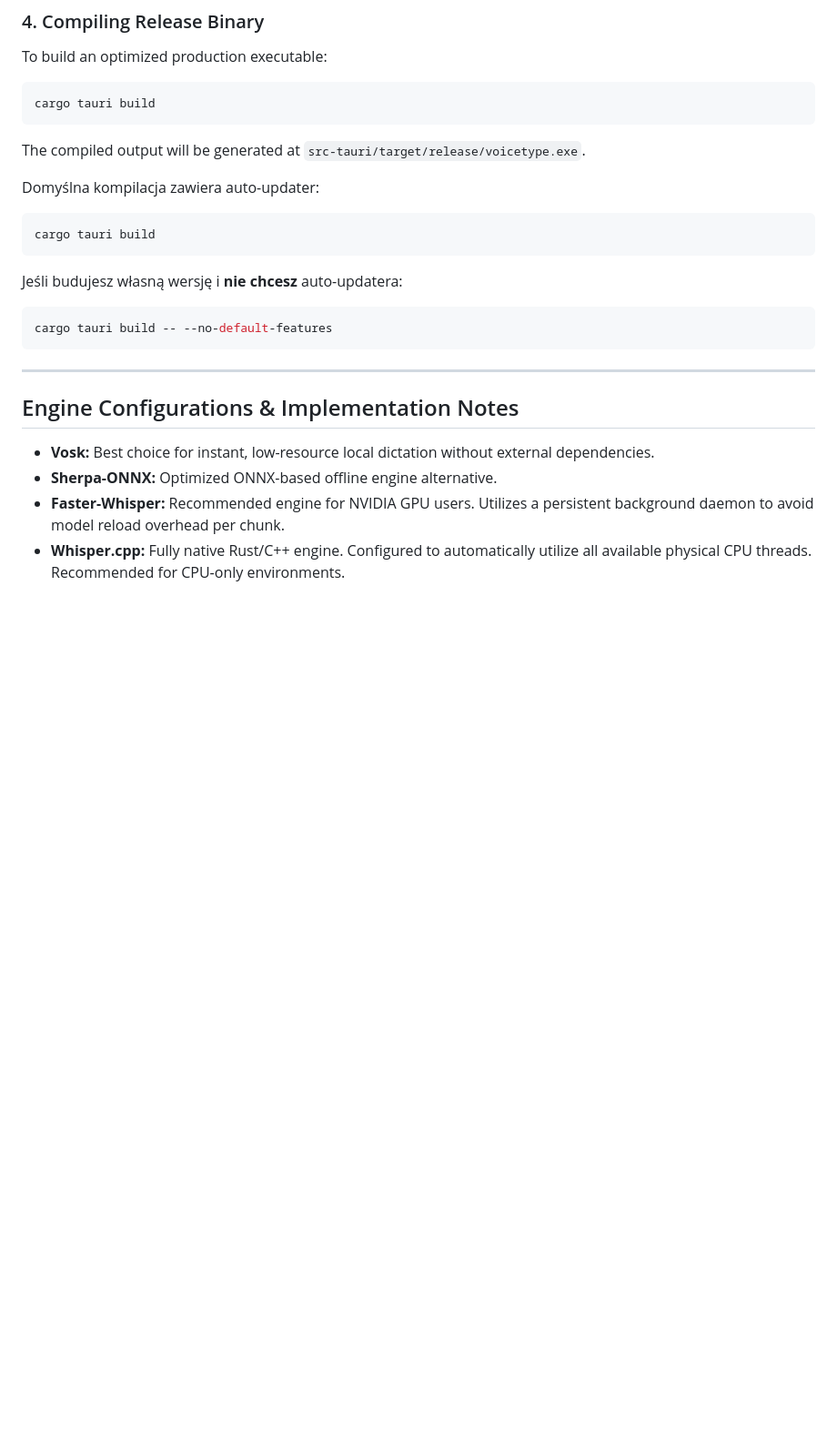
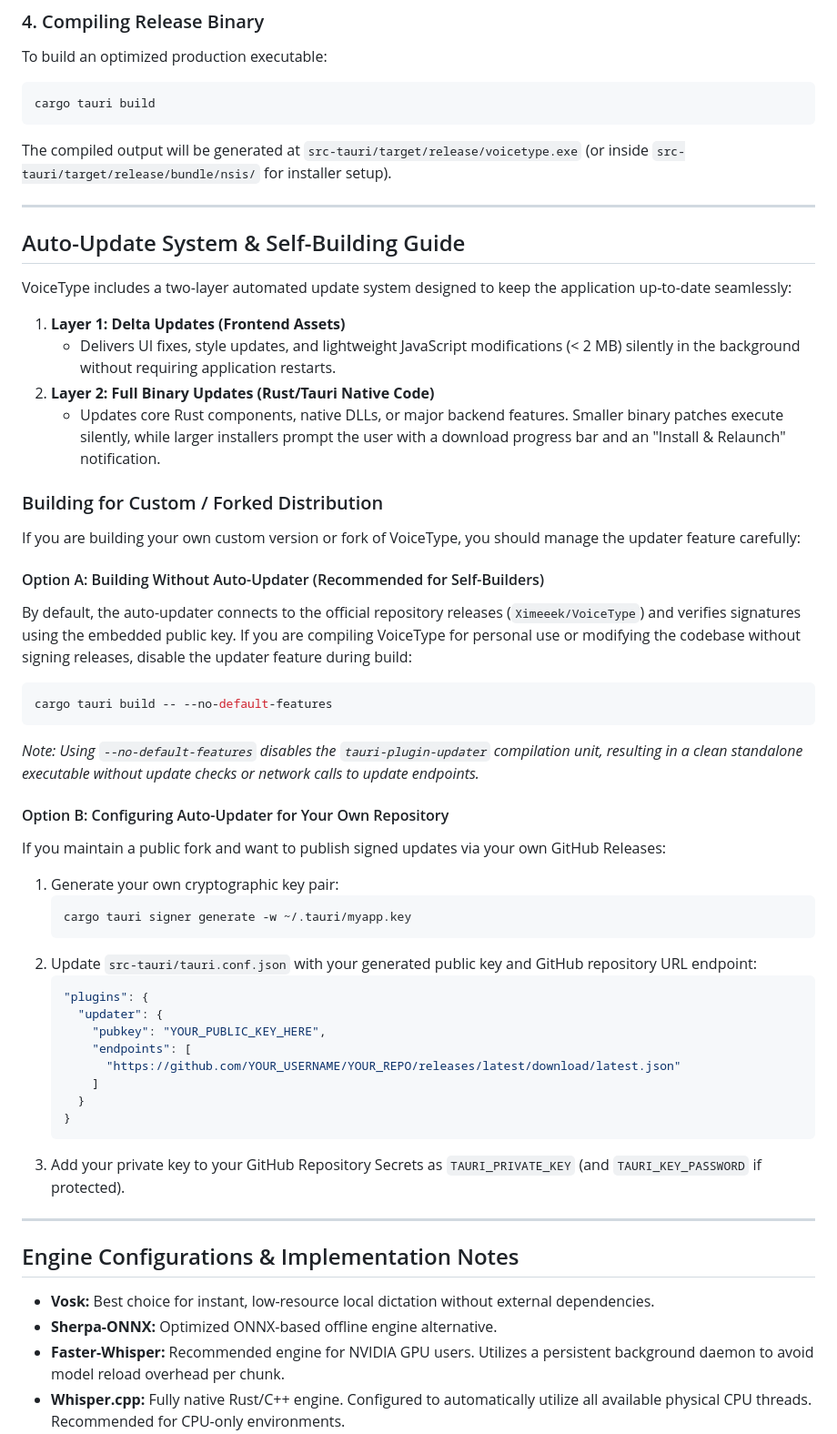
Before and after one commit to Ximeeek/VoiceType, a Markdown page: README.md, the part around the change. Shown at 91% size. Rendered like a GitHub page; blank space fills up the shorter version.

Commit message:
docs: expand auto-update guide and self-building documentation in README
Add detailed documentation to README explaining the two-layer auto-updater architecture (delta assets and binary updates). Provide practical guidance for self-builders on compiling standalone binaries without the updater using --no-default-features, as well as instructions for fork maintainers to configure custom key pairs and GitHub release endpoints.

````diff
--- a/README.md
+++ b/README.md
@@ -61,17 +61,49 @@ To build an optimized production executable:
 ```powershell
 cargo tauri build
 ```
-The compiled output will be generated at `src-tauri/target/release/voicetype.exe`.
+The compiled output will be generated at `src-tauri/target/release/voicetype.exe` (or inside `src-tauri/target/release/bundle/nsis/` for installer setup).
 
-Domyślna kompilacja zawiera auto-updater:
-```powershell
-cargo tauri build
-```
+---
 
-Jeśli budujesz własną wersję i **nie chcesz** auto-updatera:
+## Auto-Update System & Self-Building Guide
+
+VoiceType includes a two-layer automated update system designed to keep the application up-to-date seamlessly:
+
+1. **Layer 1: Delta Updates (Frontend Assets)**
+   - Delivers UI fixes, style updates, and lightweight JavaScript modifications (< 2 MB) silently in the background without requiring application restarts.
+2. **Layer 2: Full Binary Updates (Rust/Tauri Native Code)**
+   - Updates core Rust components, native DLLs, or major backend features. Smaller binary patches execute silently, while larger installers prompt the user with a download progress bar and an "Install & Relaunch" notification.
+
+### Building for Custom / Forked Distribution
+
+If you are building your own custom version or fork of VoiceType, you should manage the updater feature carefully:
+
+#### Option A: Building Without Auto-Updater (Recommended for Self-Builders)
+By default, the auto-updater connects to the official repository releases (`Ximeeek/VoiceType`) and verifies signatures using the embedded public key. If you are compiling VoiceType for personal use or modifying the codebase without signing releases, disable the updater feature during build:
+
 ```powershell
 cargo tauri build -- --no-default-features
 ```
+*Note: Using `--no-default-features` disables the `tauri-plugin-updater` compilation unit, resulting in a clean standalone executable without update checks or network calls to update endpoints.*
+
+#### Option B: Configuring Auto-Updater for Your Own Repository
+If you maintain a public fork and want to publish signed updates via your own GitHub Releases:
+1. Generate your own cryptographic key pair:
+   ```powershell
+   cargo tauri signer generate -w ~/.tauri/myapp.key
+   ```
+2. Update `src-tauri/tauri.conf.json` with your generated public key and GitHub repository URL endpoint:
+   ```json
+   "plugins": {
+     "updater": {
+       "pubkey": "YOUR_PUBLIC_KEY_HERE",
+       "endpoints": [
+         "https://github.com/YOUR_USERNAME/YOUR_REPO/releases/latest/download/latest.json"
+       ]
+     }
+   }
+   ```
+3. Add your private key to your GitHub Repository Secrets as `TAURI_PRIVATE_KEY` (and `TAURI_KEY_PASSWORD` if protected).
 
 ---
 
````
